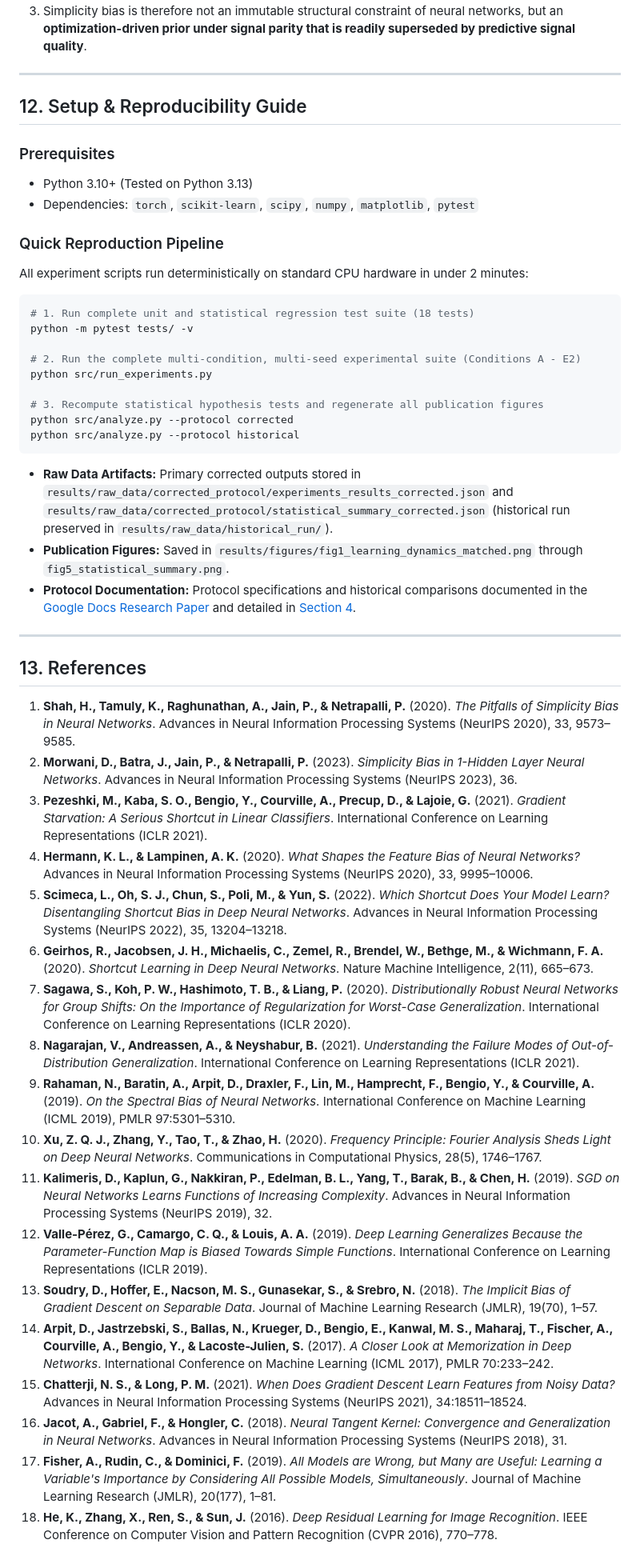
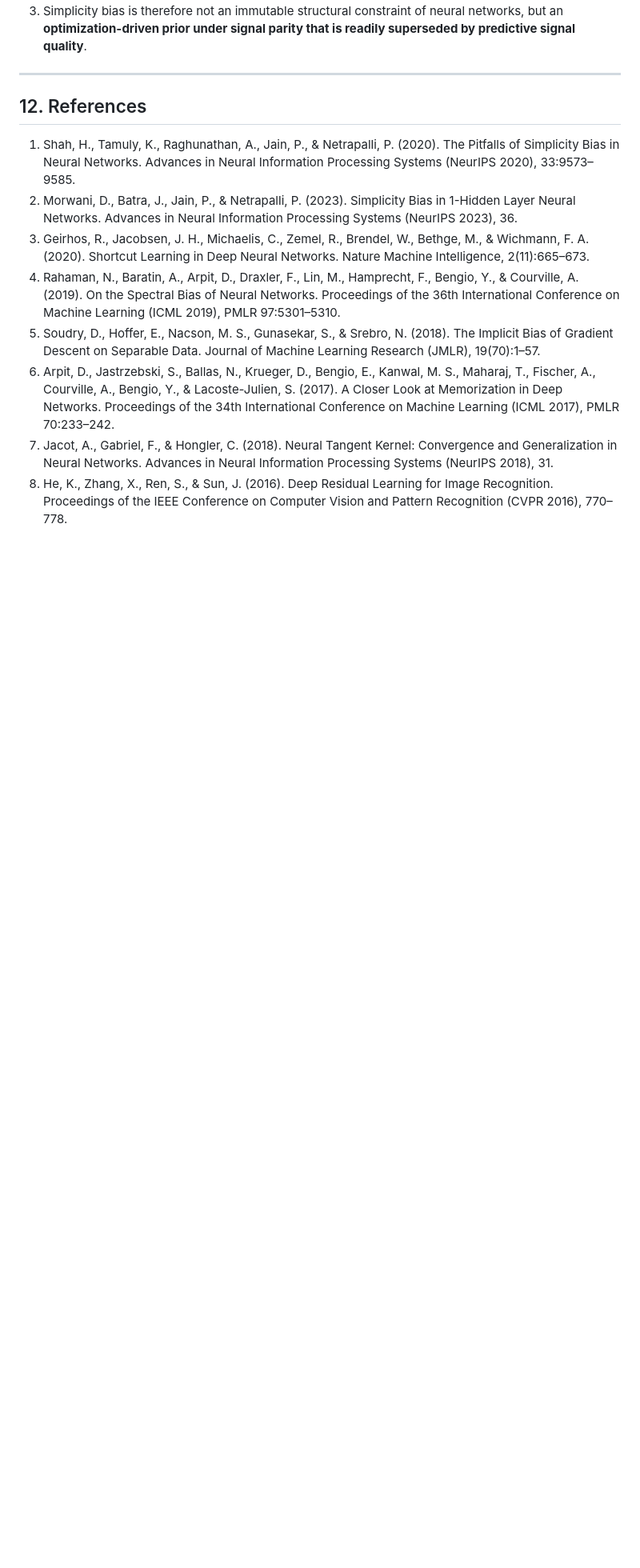
Before and after one commit to granthx/PARITY, a Markdown page: README.md, the part around one of its changes. Shown at 80% size. Drawn GitHub-style; blank space fills up the shorter version.

Commit message:
PARITY
Removed the Setup & Reproducibility Guide section and updated the References section accordingly.

````diff
--- a/README.md
+++ b/README.md
@@ -417,51 +416,13 @@ This study challenged the claim that neural networks unconditionally prefer simp
 
 ---
 
-## 12. Setup & Reproducibility Guide
+## 12. References
 
-### Prerequisites
-* Python 3.10+ (Tested on Python 3.13)
-* Dependencies: `torch`, `scikit-learn`, `scipy`, `numpy`, `matplotlib`, `pytest`
-
-### Quick Reproduction Pipeline
-
-All experiment scripts run deterministically on standard CPU hardware in under 2 minutes:
-
-```bash
-# 1. Run complete unit and statistical regression test suite (18 tests)
-python -m pytest tests/ -v
-
-# 2. Run the complete multi-condition, multi-seed experimental suite (Conditions A - E2)
-python src/run_experiments.py
-
-# 3. Recompute statistical hypothesis tests and regenerate all publication figures
-python src/analyze.py --protocol corrected
-python src/analyze.py --protocol historical
-```
-
-* **Raw Data Artifacts:** Primary corrected outputs stored in `results/raw_data/corrected_protocol/experiments_results_corrected.json` and `results/raw_data/corrected_protocol/statistical_summary_corrected.json` (historical run preserved in `results/raw_data/historical_run/`).
-* **Publication Figures:** Saved in `results/figures/fig1_learning_dynamics_matched.png` through `fig5_statistical_summary.png`.
-* **Protocol Documentation:** Protocol specifications and historical comparisons documented in the [Google Docs Research Paper](https://docs.google.com/document/d/1wpl74tR3uBP65dPv9ZUCTsIwiai8wPOhO1ewUJ3qwnU/edit?usp=sharing) and detailed in [Section 4](#4-system-architecture--experimental-design).
-
----
-
-## 13. References
-
-1. **Shah, H., Tamuly, K., Raghunathan, A., Jain, P., & Netrapalli, P.** (2020). *The Pitfalls of Simplicity Bias in Neural Networks*. Advances in Neural Information Processing Systems (NeurIPS 2020), 33, 9573–9585.
-2. **Morwani, D., Batra, J., Jain, P., & Netrapalli, P.** (2023). *Simplicity Bias in 1-Hidden Layer Neural Networks*. Advances in Neural Information Processing Systems (NeurIPS 2023), 36.
-3. **Pezeshki, M., Kaba, S. O., Bengio, Y., Courville, A., Precup, D., & Lajoie, G.** (2021). *Gradient Starvation: A Serious Shortcut in Linear Classifiers*. International Conference on Learning Representations (ICLR 2021).
-4. **Hermann, K. L., & Lampinen, A. K.** (2020). *What Shapes the Feature Bias of Neural Networks?* Advances in Neural Information Processing Systems (NeurIPS 2020), 33, 9995–10006.
-5. **Scimeca, L., Oh, S. J., Chun, S., Poli, M., & Yun, S.** (2022). *Which Shortcut Does Your Model Learn? Disentangling Shortcut Bias in Deep Neural Networks*. Advances in Neural Information Processing Systems (NeurIPS 2022), 35, 13204–13218.
-6. **Geirhos, R., Jacobsen, J. H., Michaelis, C., Zemel, R., Brendel, W., Bethge, M., & Wichmann, F. A.** (2020). *Shortcut Learning in Deep Neural Networks*. Nature Machine Intelligence, 2(11), 665–673.
-7. **Sagawa, S., Koh, P. W., Hashimoto, T. B., & Liang, P.** (2020). *Distributionally Robust Neural Networks for Group Shifts: On the Importance of Regularization for Worst-Case Generalization*. International Conference on Learning Representations (ICLR 2020).
-8. **Nagarajan, V., Andreassen, A., & Neyshabur, B.** (2021). *Understanding the Failure Modes of Out-of-Distribution Generalization*. International Conference on Learning Representations (ICLR 2021).
-9. **Rahaman, N., Baratin, A., Arpit, D., Draxler, F., Lin, M., Hamprecht, F., Bengio, Y., & Courville, A.** (2019). *On the Spectral Bias of Neural Networks*. International Conference on Machine Learning (ICML 2019), PMLR 97:5301–5310.
-10. **Xu, Z. Q. J., Zhang, Y., Tao, T., & Zhao, H.** (2020). *Frequency Principle: Fourier Analysis Sheds Light on Deep Neural Networks*. Communications in Computational Physics, 28(5), 1746–1767.
-11. **Kalimeris, D., Kaplun, G., Nakkiran, P., Edelman, B. L., Yang, T., Barak, B., & Chen, H.** (2019). *SGD on Neural Networks Learns Functions of Increasing Complexity*. Advances in Neural Information Processing Systems (NeurIPS 2019), 32.
-12. **Valle-Pérez, G., Camargo, C. Q., & Louis, A. A.** (2019). *Deep Learning Generalizes Because the Parameter-Function Map is Biased Towards Simple Functions*. International Conference on Learning Representations (ICLR 2019).
-13. **Soudry, D., Hoffer, E., Nacson, M. S., Gunasekar, S., & Srebro, N.** (2018). *The Implicit Bias of Gradient Descent on Separable Data*. Journal of Machine Learning Research (JMLR), 19(70), 1–57.
-14. **Arpit, D., Jastrzebski, S., Ballas, N., Krueger, D., Bengio, E., Kanwal, M. S., Maharaj, T., Fischer, A., Courville, A., Bengio, Y., & Lacoste-Julien, S.** (2017). *A Closer Look at Memorization in Deep Networks*. International Conference on Machine Learning (ICML 2017), PMLR 70:233–242.
-15. **Chatterji, N. S., & Long, P. M.** (2021). *When Does Gradient Descent Learn Features from Noisy Data?* Advances in Neural Information Processing Systems (NeurIPS 2021), 34:18511–18524.
-16. **Jacot, A., Gabriel, F., & Hongler, C.** (2018). *Neural Tangent Kernel: Convergence and Generalization in Neural Networks*. Advances in Neural Information Processing Systems (NeurIPS 2018), 31.
-17. **Fisher, A., Rudin, C., & Dominici, F.** (2019). *All Models are Wrong, but Many are Useful: Learning a Variable's Importance by Considering All Possible Models, Simultaneously*. Journal of Machine Learning Research (JMLR), 20(177), 1–81.
-18. **He, K., Zhang, X., Ren, S., & Sun, J.** (2016). *Deep Residual Learning for Image Recognition*. IEEE Conference on Computer Vision and Pattern Recognition (CVPR 2016), 770–778.
+1. Shah, H., Tamuly, K., Raghunathan, A., Jain, P., & Netrapalli, P. (2020). The Pitfalls of Simplicity Bias in Neural Networks. Advances in Neural Information Processing Systems (NeurIPS 2020), 33:9573–9585.
+2. Morwani, D., Batra, J., Jain, P., & Netrapalli, P. (2023). Simplicity Bias in 1-Hidden Layer Neural Networks. Advances in Neural Information Processing Systems (NeurIPS 2023), 36.
+3. Geirhos, R., Jacobsen, J. H., Michaelis, C., Zemel, R., Brendel, W., Bethge, M., & Wichmann, F. A. (2020). Shortcut Learning in Deep Neural Networks. Nature Machine Intelligence, 2(11):665–673.
+4. Rahaman, N., Baratin, A., Arpit, D., Draxler, F., Lin, M., Hamprecht, F., Bengio, Y., & Courville, A. (2019). On the Spectral Bias of Neural Networks. Proceedings of the 36th International Conference on Machine Learning (ICML 2019), PMLR 97:5301–5310.
+5. Soudry, D., Hoffer, E., Nacson, M. S., Gunasekar, S., & Srebro, N. (2018). The Implicit Bias of Gradient Descent on Separable Data. Journal of Machine Learning Research (JMLR), 19(70):1–57.
+6. Arpit, D., Jastrzebski, S., Ballas, N., Krueger, D., Bengio, E., Kanwal, M. S., Maharaj, T., Fischer, A., Courville, A., Bengio, Y., & Lacoste-Julien, S. (2017). A Closer Look at Memorization in Deep Networks. Proceedings of the 34th International Conference on Machine Learning (ICML 2017), PMLR 70:233–242.
+7. Jacot, A., Gabriel, F., & Hongler, C. (2018). Neural Tangent Kernel: Convergence and Generalization in Neural Networks. Advances in Neural Information Processing Systems (NeurIPS 2018), 31.
+8. He, K., Zhang, X., Ren, S., & Sun, J. (2016). Deep Residual Learning for Image Recognition. Proceedings of the IEEE Conference on Computer Vision and Pattern Recognition (CVPR 2016), 770–778.
````
Also changed, not shown: other parts of README.md (+1 -2 lines).
